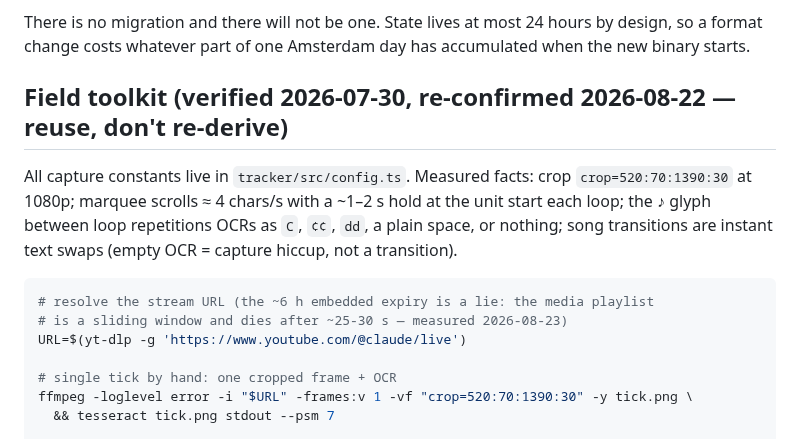
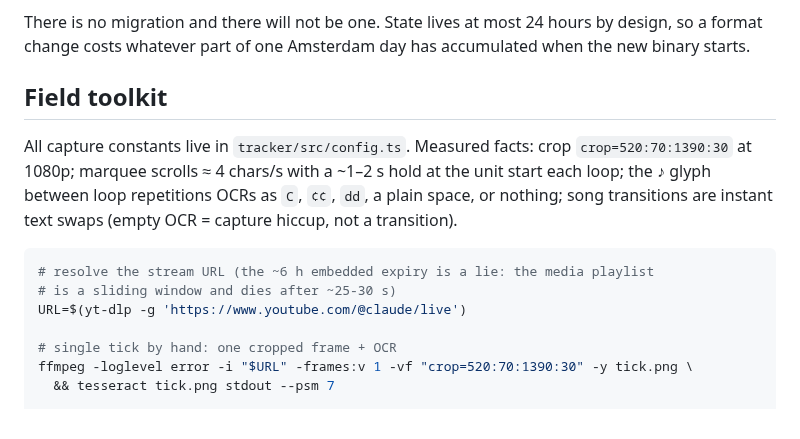
Before and after one commit to fireseasonnow/earwitness, a Markdown page: README.md, the part around one of its changes. GitHub-like rendering.

````diff
--- a/README.md
+++ b/README.md
@@ -243,7 +249,7 @@ There is no migration and there will not be one. State lives at most 24 hours by
 design, so a format change costs whatever part of one Amsterdam day has
 accumulated when the new binary starts.
 
-## Field toolkit (verified 2026-07-30, re-confirmed 2026-08-22 — reuse, don't re-derive)
+## Field toolkit
 
 All capture constants live in `tracker/src/config.ts`. Measured facts: crop
 `crop=520:70:1390:30` at 1080p; marquee scrolls ≈ 4 chars/s with a ~1–2 s hold
@@ -253,7 +259,7 @@ at the unit start each loop; the ♪ glyph between loop repetitions OCRs as `C`,
 
 ```bash
 # resolve the stream URL (the ~6 h embedded expiry is a lie: the media playlist
-# is a sliding window and dies after ~25-30 s — measured 2026-08-23)
+# is a sliding window and dies after ~25-30 s)
 URL=$(yt-dlp -g 'https://www.youtube.com/@claude/live')
 
 # single tick by hand: one cropped frame + OCR
````
Also changed, not shown: other parts of README.md (+14 -8 lines), docs/screenshot-1440.png (added), 8 other files.
